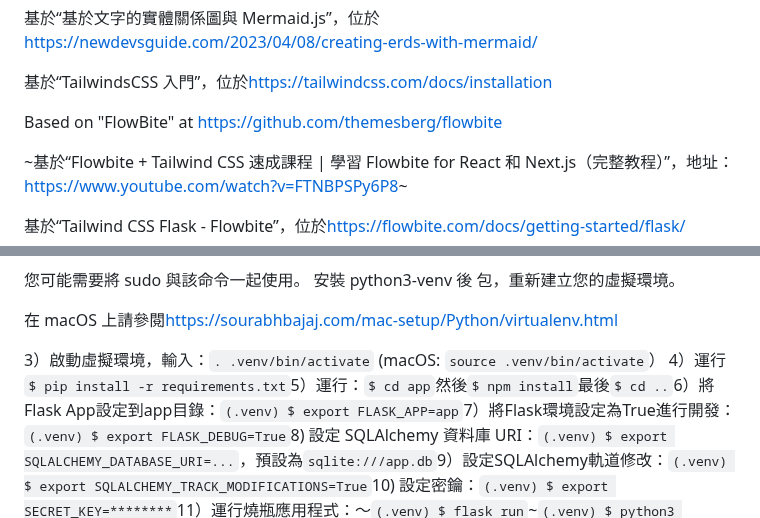
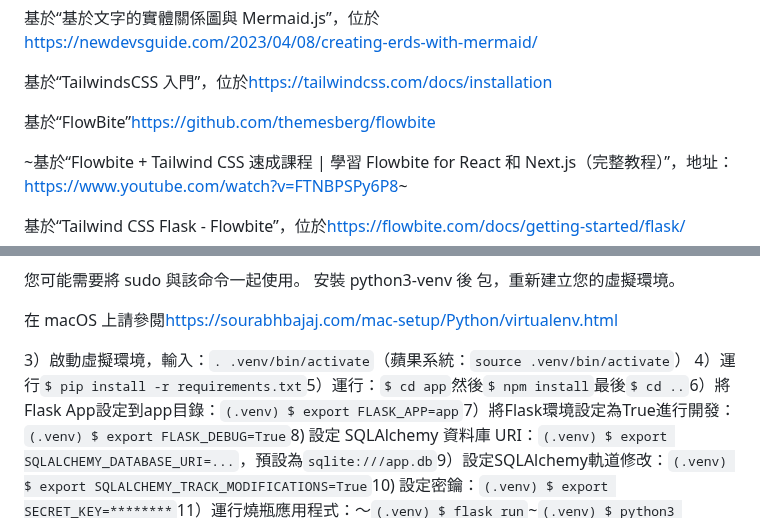
Before and after one commit to vanHeemstraSystems/flask-babylonjs, a Markdown page: README.zh-TW.md, 2 parts joined by grey strips. Rendered like a GitHub page.

Commit message:
docs: Added README."zh-TW".md translation via https://github.com/dephraiim/translate-readme

```diff
--- a/README.zh-TW.md
+++ b/README.zh-TW.md
@@ -14,7 +14,7 @@ Flask-babylonjs
 
 基於“TailwindsCSS 入門”，位於<https://tailwindcss.com/docs/installation>
 
-Based on "FlowBite" at <https://github.com/themesberg/flowbite>
+基於“FlowBite”<https://github.com/themesberg/flowbite>
 
 ~基於“Flowbite + Tailwind CSS 速成課程 | 學習 Flowbite for React 和 Next.js（完整教程）”，地址：<https://www.youtube.com/watch?v=FTNBPSPy6P8>~
 
@@ -48,7 +48,7 @@ Based on "FlowBite" at <https://github.com/themesberg/flowbite>
 
 在 macOS 上請參閱<https://sourabhbajaj.com/mac-setup/Python/virtualenv.html>
 
-3）啟動虛擬環境，輸入：`. .venv/bin/activate` (macOS: `source .venv/bin/activate`）
+3）啟動虛擬環境，輸入：`. .venv/bin/activate`（蘋果系統：`source .venv/bin/activate`）
 4）運行`$ pip install -r requirements.txt`5）運行：`$ cd app`然後`$ npm install`最後`$ cd ..`6）將Flask App設定到app目錄：`(.venv) $ export FLASK_APP=app`7）將Flask環境設定為True進行開發：`(.venv) $ export FLASK_DEBUG=True`8) 設定 SQLAlchemy 資料庫 URI：`(.venv) $ export SQLALCHEMY_DATABASE_URI=...`，預設為`sqlite:///app.db`9）設定SQLAlchemy軌道修改：`(.venv) $ export SQLALCHEMY_TRACK_MODIFICATIONS=True`10) 設定密鑰：`(.venv) $ export SECRET_KEY=********`11）運行燒瓶應用程式：〜`(.venv) $ flask run`~`(.venv) $ python3 run.py`12）根據提示開啟Web介面
 13) 使用`CTRL+c`退出網路伺服器。
 14) 或運行flask命令列介面：`(.venv) $ flask shell`15) 執行任意 Flask 指令：>>>
```
